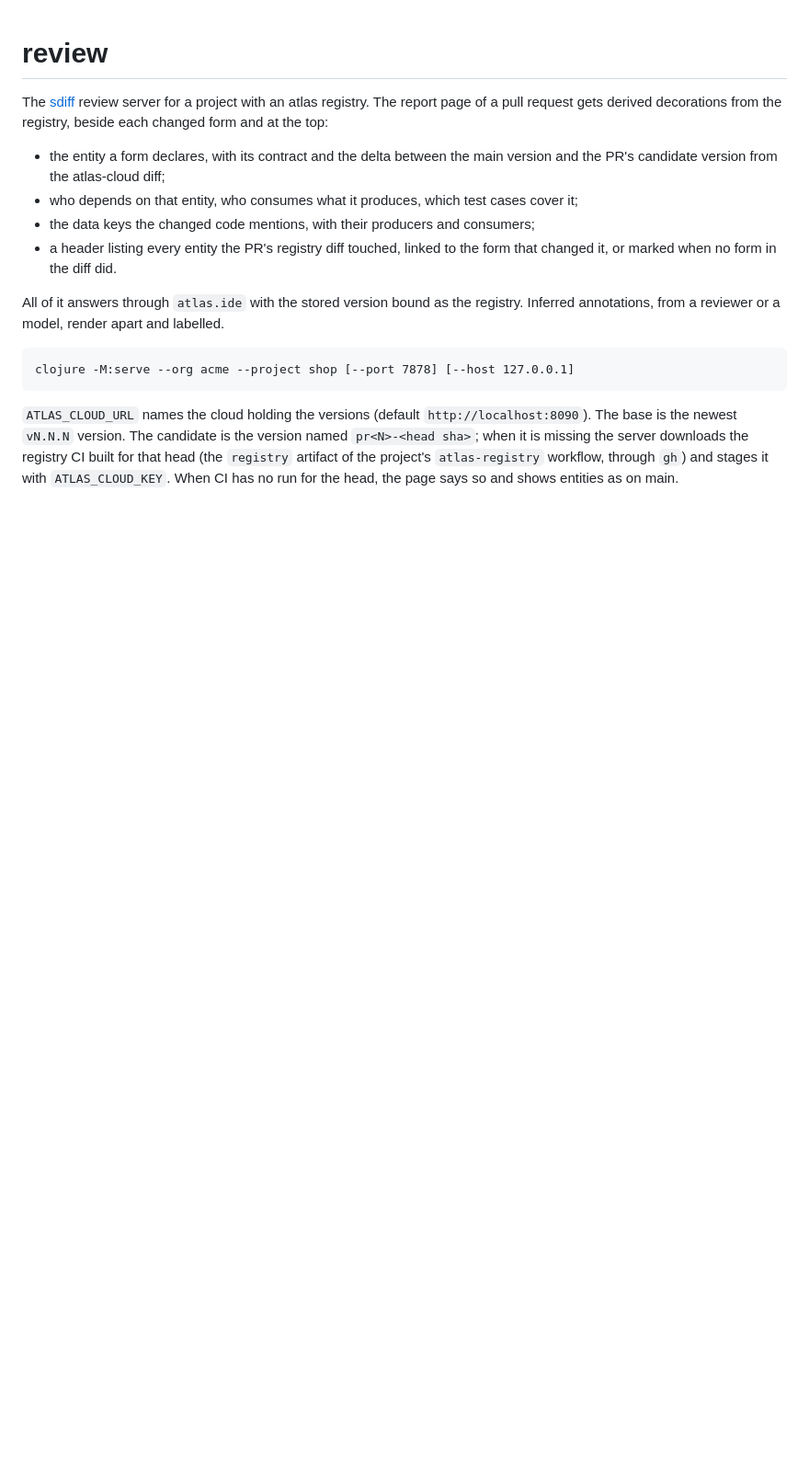
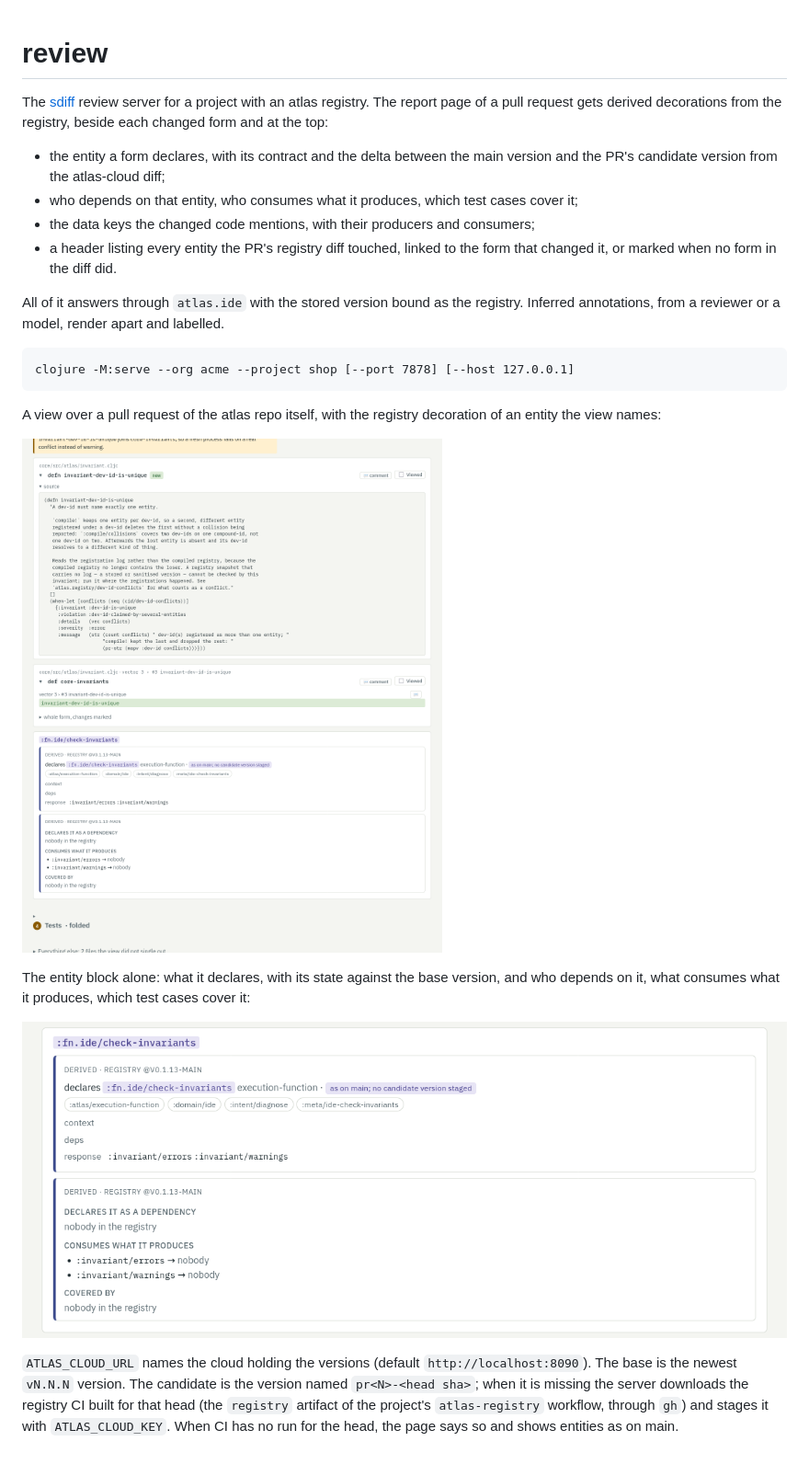
Before and after one commit to semantic-namespace/atlas, a Markdown page: review/README.md, the part around the change. Shown: that part at 92% size. Drawn GitHub-style; pictures changed too: review/docs/img/entity.png (added), review/docs/img/view.png (added); blank space fills up the shorter version.

Commit message:
review: what it looks like

````diff
--- a/review/README.md
+++ b/review/README.md
@@ -21,6 +21,17 @@ labelled.
 clojure -M:serve --org acme --project shop [--port 7878] [--host 127.0.0.1]
 ```
 
+A view over a pull request of the atlas repo itself, with the registry
+decoration of an entity the view names:
+
+![A view section with the entity :fn.ide/check-invariants decorated from the registry](docs/img/view.png)
+
+The entity block alone: what it declares, with its state against the base
+version, and who depends on it, what consumes what it produces, which test
+cases cover it:
+
+![The registry decoration of one entity](docs/img/entity.png)
+
 `ATLAS_CLOUD_URL` names the cloud holding the versions (default
 `http://localhost:8090`). The base is the newest `vN.N.N` version. The
 candidate is the version named `pr<N>-<head sha>`; when it is missing the
````
